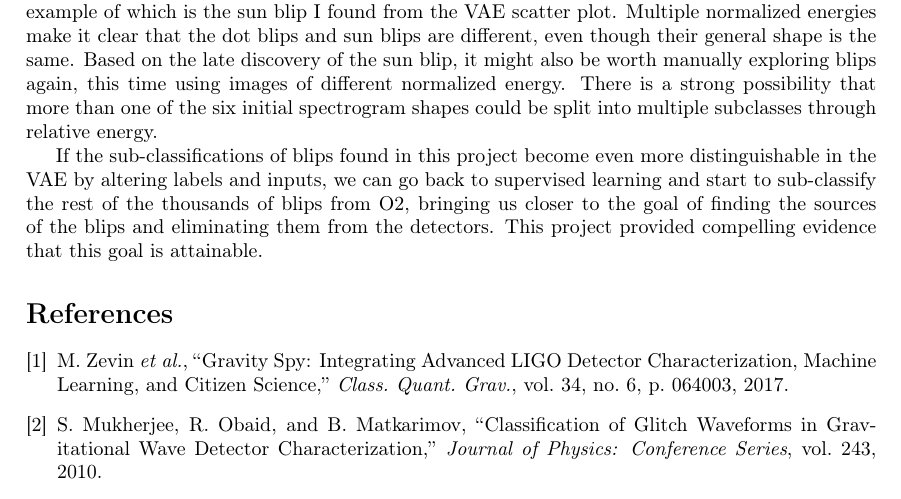
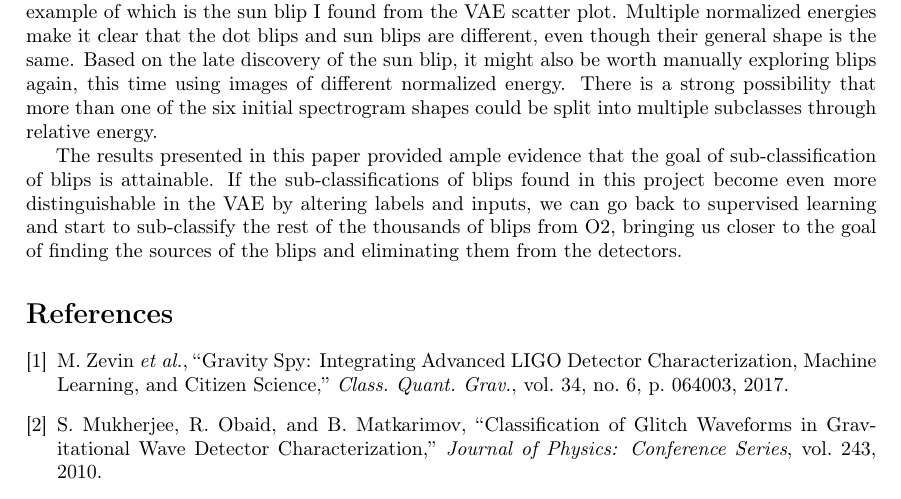
Before and after one commit to mjkohl32/summer2018, a LaTeX paper (final.tex): part of page 18 of 18, cut so that both start at the same text. Compiled offline with pdfLaTeX.

Commit message:
final edits

```diff
--- a/final.tex
+++ b/final.tex
@@ -559,7 +559,7 @@ The other area of future work is finding the cause of the spreading effect, whic
 
 Another aspect that I did not get to explore is the energy differences between the blip images. The images put into the neural network all had different energies, mostly because the energies vary so much that a single normalized energy creates an over-saturated image for high-energy blips and a very dim outline for low-energy blips. One possibility for improving the neural network input is to use multiple images with different energy levels for each blip, similar to how GravitySpy uses multiple time domains for each glitch. This may help with defining more distinct sub-classes, an example of which is the sun blip I found from the VAE scatter plot. Multiple normalized energies make it clear that the dot blips and sun blips are different, even though their general shape is the same. Based on the late discovery of the sun blip, it might also be worth manually exploring blips again, this time using images of different normalized energy. There is a strong possibility that more than one of the six initial spectrogram shapes could be split into multiple subclasses through relative energy.
 
-If the sub-classifications of blips found in this project become even more distinguishable in the VAE by altering labels and inputs, we can go back to supervised learning and start to sub-classify the rest of the thousands of blips from O2, bringing us closer to the goal of finding the sources of the blips and eliminating them from the detectors. This project provided compelling evidence that this goal is attainable.
+The results presented in this paper provided ample evidence that the goal of sub-classification of blips is attainable. If the sub-classifications of blips found in this project become even more distinguishable in the VAE by altering labels and inputs, we can go back to supervised learning and start to sub-classify the rest of the thousands of blips from O2, bringing us closer to the goal of finding the sources of the blips and eliminating them from the detectors.
 
 \bibliography{references}
 \bibliographystyle{ieeetr}
```
Also changed, not shown: 1 other file.
